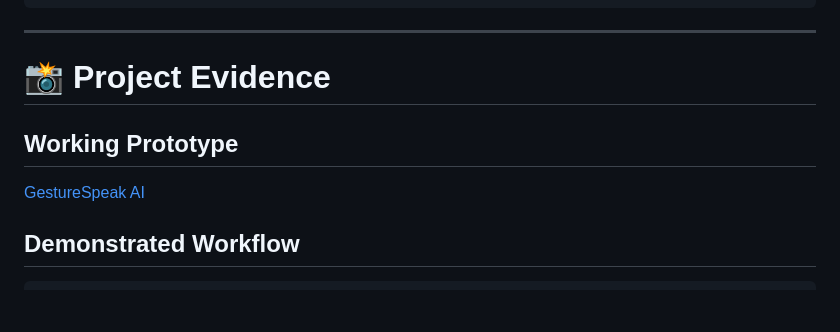
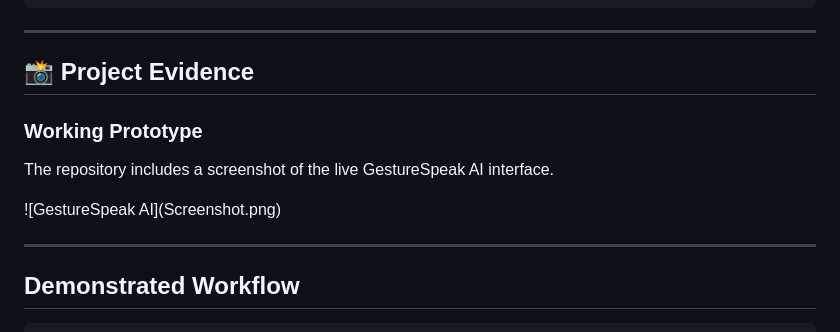
Before and after one commit to harish15SIVA/GestureSpeak-AI, a Markdown page: README.md, the part around the change. Drawn GitHub-style; blank space fills up the shorter version.

Commit message:
Update README for Review-2

```diff
--- a/README.md
+++ b/README.md
@@ -454,11 +454,15 @@ GestureSpeak-AI/
 
 ---
 
-# 📸 Project Evidence
+## 📸 Project Evidence
 
-## Working Prototype
+### Working Prototype
 
-[GestureSpeak AI](Screenshot.png)
+The repository includes a screenshot of the live GestureSpeak AI interface.
+
+![GestureSpeak AI]\(Screenshot.png)
+
+---
 
 ## Demonstrated Workflow
 
```
